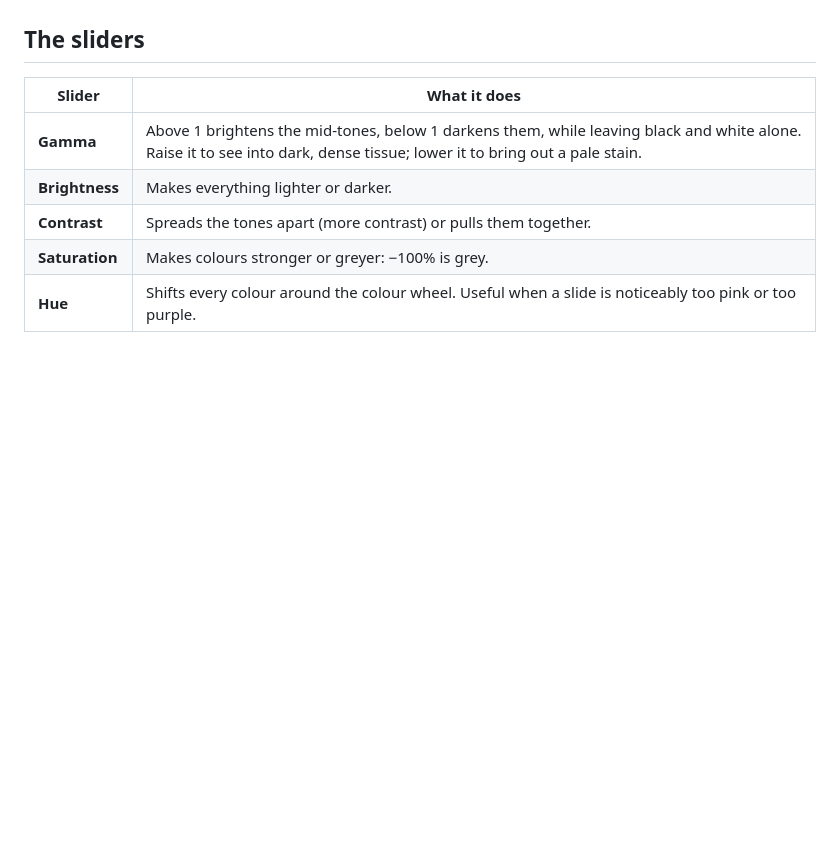
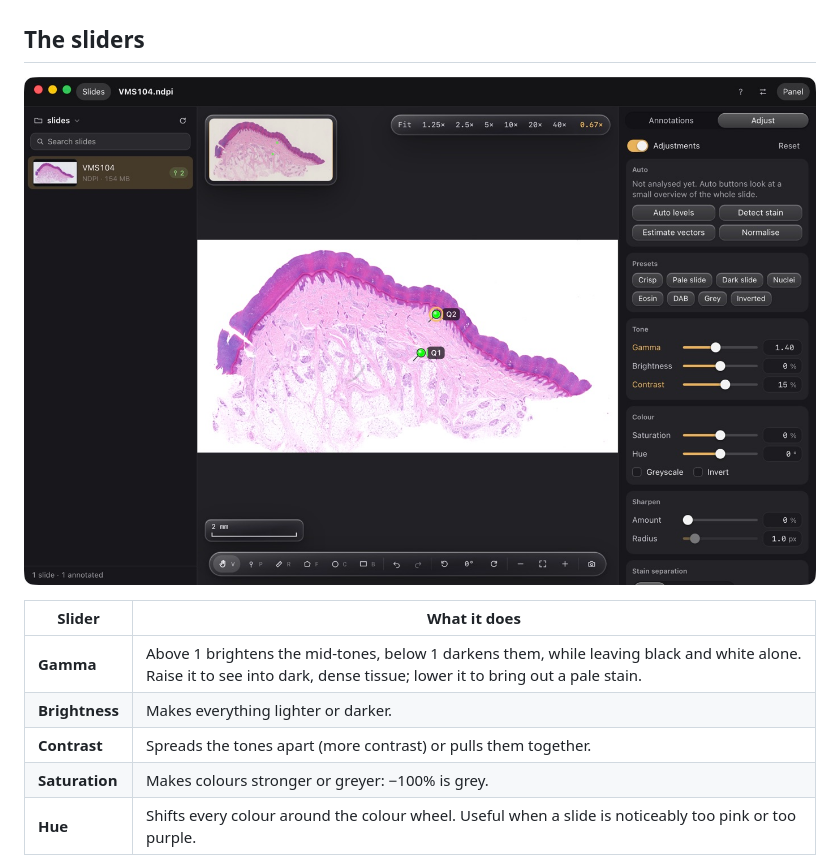
Before and after one commit to agadin/slide-viewer, a Markdown page: docs/help/adjustments-and-stains.md, the part around the change. Rendered like a GitHub page; pictures changed too: docs/help/img/adjust-tab.jpg (added); blank space fills up the shorter version.

```diff
--- a/docs/help/adjustments-and-stains.md
+++ b/docs/help/adjustments-and-stains.md
@@ -15,6 +15,8 @@ Changes apply straight away, and panning and zooming stay smooth because the wor
 - Double-click a slider or its label to put just that one back. You can also type a value in the box beside it.
 
 ## The sliders
+
+![The Adjust tab with gamma and contrast raised](img/adjust-tab.jpg)
 
 | Slider | What it does |
 | --- | --- |
```
Also changed, not shown: CLAUDE.md (+10 -0 lines), docs/help/getting-started.md (+2 -0 lines), docs/help/img/window.jpg (added), 4 other files.
